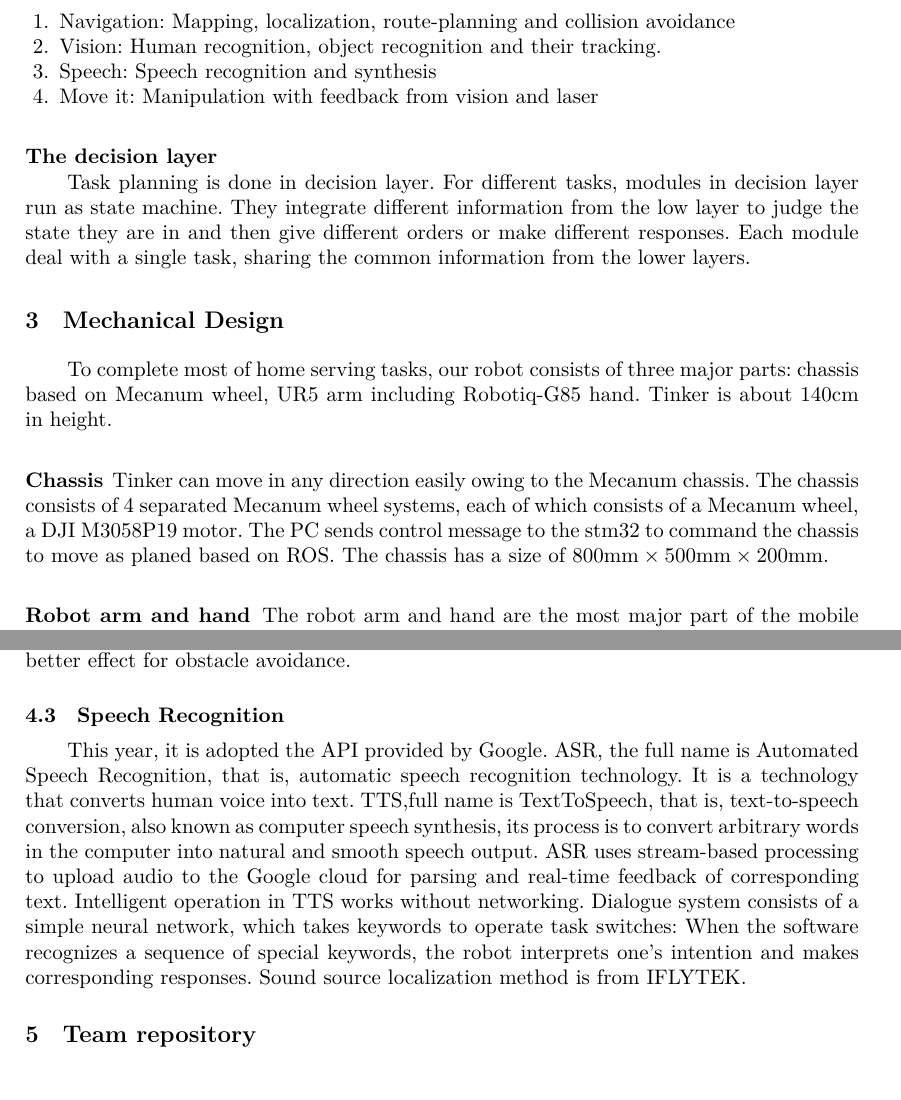
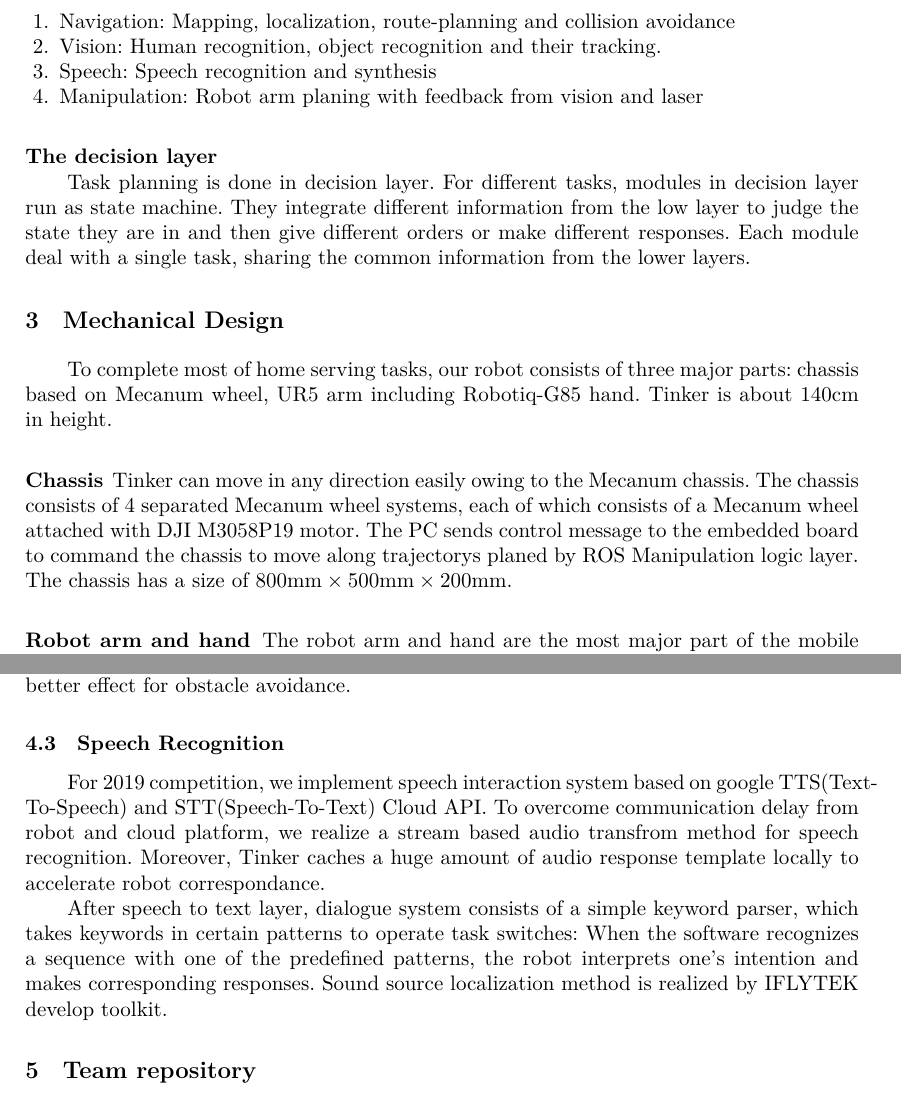
Before and after one commit to tinkerfuroc/tinker2016_tdp, a LaTeX thesis (main.tex, which reads arch.tex, mec.tex, speech.tex): two parts of pages 3 and 7 of 8, joined at a grey line, cut so that both start at the same text. Compiled offline with XeLaTeX.

Commit message:
fix little bugs

```diff
--- a/arch.tex
+++ b/arch.tex
@@ -48,7 +48,7 @@ Most important robot functions are implemented in this layer. The main component
     \item Navigation: Mapping, localization, route-planning and collision avoidance
     \item Vision: Human recognition, object recognition and their tracking.
     \item Speech: Speech recognition and synthesis
-    \item Move it: Manipulation with feedback from vision and laser
+    \item Manipulation: Robot arm planing with feedback from vision and laser
 \end{enumerate}
 
 \subsubsection{The decision layer}
--- a/mec.tex
+++ b/mec.tex
@@ -1,6 +1,6 @@
 To complete most of home serving tasks, our robot consists of three major parts: chassis based on Mecanum wheel, UR5 arm including Robotiq-G85 hand. Tinker is about 140cm in height.
 \subsubsection{Chassis}
-Tinker can move in any direction easily owing to the Mecanum chassis. The chassis consists of 4 separated Mecanum wheel systems, each of which consists of a Mecanum wheel, a DJI M3058P19 motor. The PC sends control message to the stm32 to command the chassis to move as planed based on ROS. The chassis has a size of $800\text{mm} \times 500\text{mm}\times 200\text{mm}$.
+Tinker can move in any direction easily owing to the Mecanum chassis. The chassis consists of 4 separated Mecanum wheel systems, each of which consists of a Mecanum wheel attached with DJI M3058P19 motor. The PC sends control message to the embedded board to command the chassis to move along trajectorys planed by ROS Manipulation logic layer. The chassis has a size of $800\text{mm} \times 500\text{mm}\times 200\text{mm}$.
 \begin{figure}[!t]
 \centering
 \includegraphics[scale=0.2]{tinker.jpg}
--- a/speech.tex
+++ b/speech.tex
@@ -1,5 +1,3 @@
-This year, it is adopted the API provided by Google. ASR, the full name is Automated Speech Recognition, that is, automatic speech recognition technology.
-It is a technology that converts human voice into text.
-TTS,full name is TextToSpeech, that is, text-to-speech conversion, also known as computer speech synthesis, its process is to convert arbitrary words in the computer into natural and smooth speech output.            ASR uses stream-based processing to upload audio to the Google cloud for parsing and real-time feedback of corresponding text.
-Intelligent operation in TTS works without networking. Dialogue system consists of a simple neural network, which takes keywords to operate task switches: When the software recognizes a sequence of special keywords, the robot interprets one's intention and makes corresponding responses.
-Sound source localization method is from IFLYTEK.
+For 2019 competition, we implement speech interaction system based on google TTS(Text-To-Speech) and STT(Speech-To-Text) Cloud API. To overcome communication delay from robot and cloud platform, we realize a stream based audio transfrom method for speech recognition. Moreover, Tinker caches a huge amount of audio response template locally to accelerate robot correspondance.
+
+After speech to text layer, dialogue system consists of a simple keyword parser, which takes keywords in certain patterns to operate task switches: When the software recognizes a sequence with one of the predefined patterns, the robot interprets one's intention and makes corresponding responses. Sound source localization method is realized by IFLYTEK develop toolkit.
```
Also changed, not shown: main.tex (+2 -2 lines), arch.tex (4 more changed lines), 1 other file.
